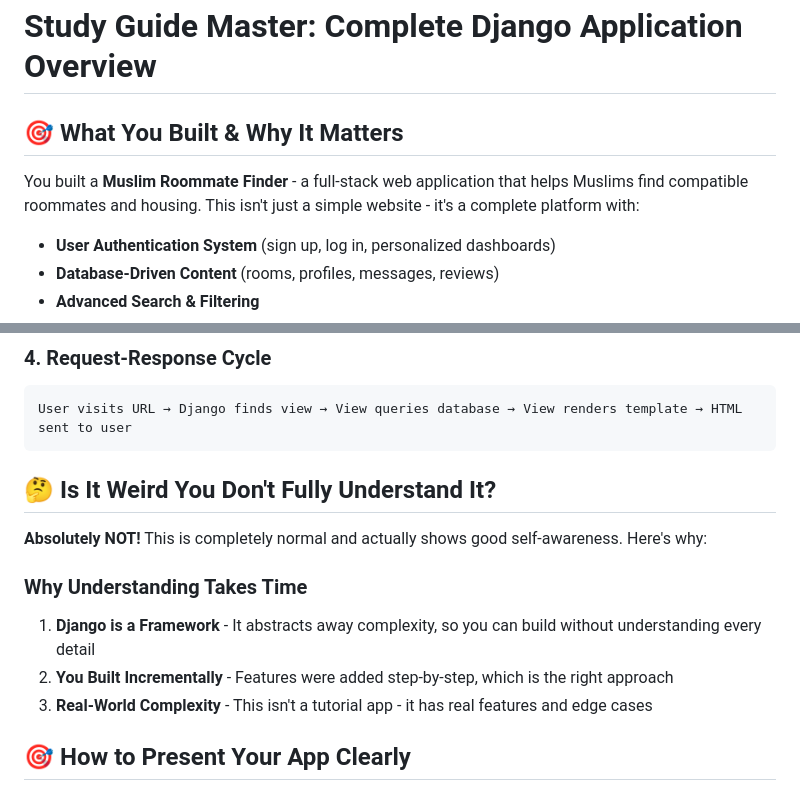
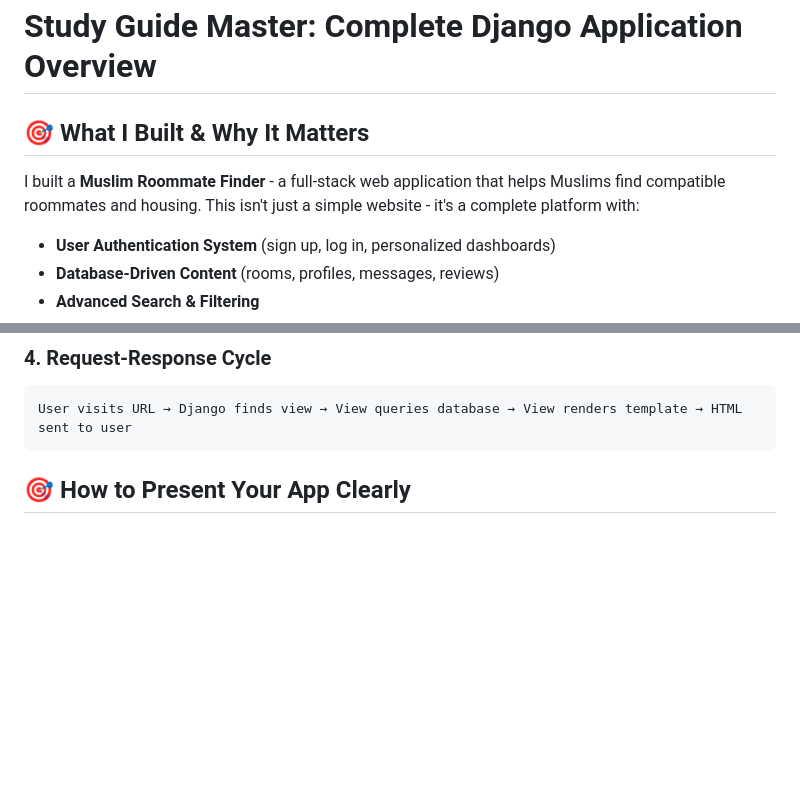
Before and after one commit to mastershifu24/muslim_roommate_finder, a Markdown page: muslim-roommate-finder/STUDY_GUIDE_MASTER.md, 2 parts joined by grey strips. Drawn GitHub-style; blank space fills up the shorter version.

````diff
--- a/muslim-roommate-finder/STUDY_GUIDE_MASTER.md
+++ b/muslim-roommate-finder/STUDY_GUIDE_MASTER.md
@@ -1,8 +1,8 @@
 # Study Guide Master: Complete Django Application Overview
 
-## 🎯 What You Built & Why It Matters
+## 🎯 What I Built & Why It Matters
 
-You built a **Muslim Roommate Finder** - a full-stack web application that helps Muslims find compatible roommates and housing. This isn't just a simple website - it's a complete platform with:
+I built a **Muslim Roommate Finder** - a full-stack web application that helps Muslims find compatible roommates and housing. This isn't just a simple website - it's a complete platform with:
 
 - **User Authentication System** (sign up, log in, personalized dashboards)
 - **Database-Driven Content** (rooms, profiles, messages, reviews)
@@ -55,15 +55,6 @@ User clicks "Register" → Form validation → User created → Login → Sessio
 ```
 User visits URL → Django finds view → View queries database → View renders template → HTML sent to user
 ```
-
-## 🤔 Is It Weird You Don't Fully Understand It?
-
-**Absolutely NOT!** This is completely normal and actually shows good self-awareness. Here's why:
-
-### Why Understanding Takes Time
-1. **Django is a Framework** - It abstracts away complexity, so you can build without understanding every detail
-2. **You Built Incrementally** - Features were added step-by-step, which is the right approach
-3. **Real-World Complexity** - This isn't a tutorial app - it has real features and edge cases
 
 ## 🎯 How to Present Your App Clearly
 
````
